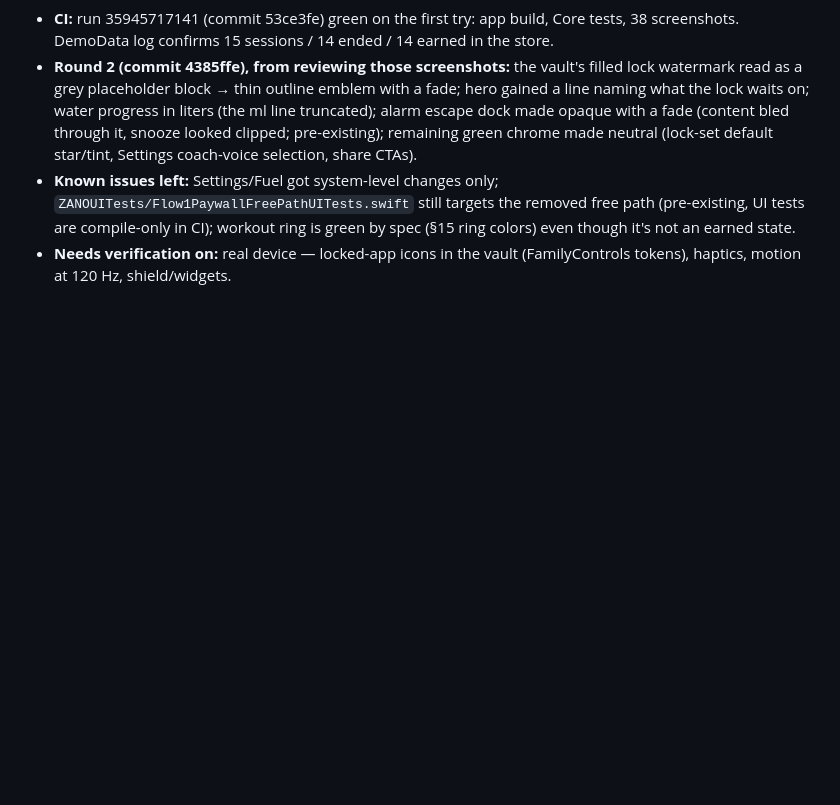
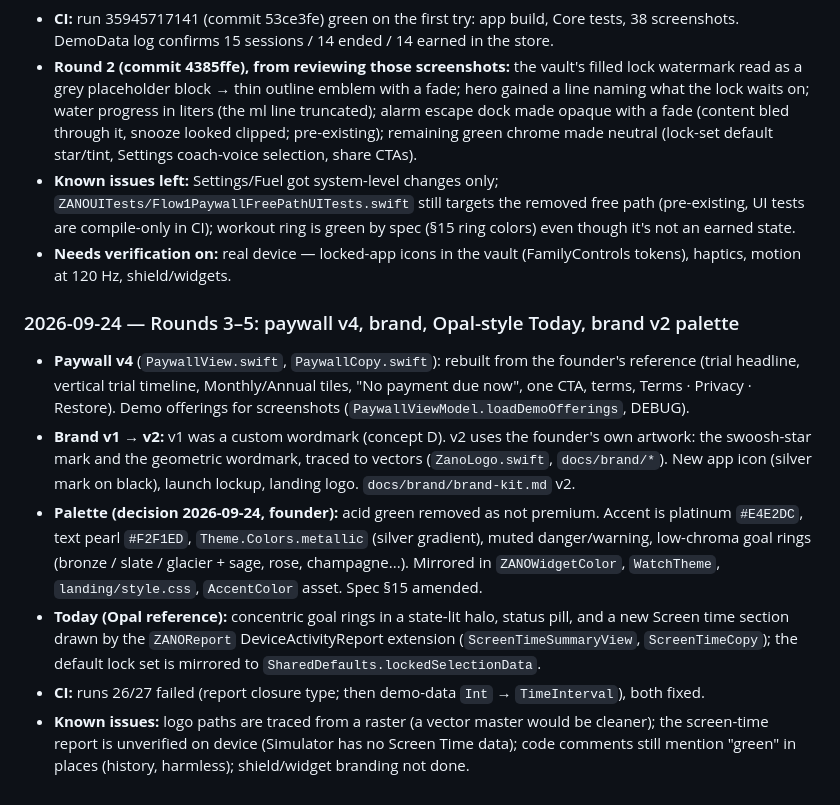
Before and after one commit to brandongraff-dev/zano-app, a Markdown page: docs/sessions/05b-premium-ui.md, the part around the change. GitHub-like rendering; blank space fills up the shorter version.

Commit message:
Session 5b report: paywall v4, brand v2, Opal-style Today
Co-Authored-By: Claude Opus 5.5 <noreply@anthropic.com>
Claude-Session: https://claude.ai/code/session_01TA2k4RqGZfhYGTmvGsk89M

```diff
--- a/docs/sessions/05b-premium-ui.md
+++ b/docs/sessions/05b-premium-ui.md
@@ -72,3 +72,23 @@ states, chrome achromatic); references Spotify (content-first darkness) and Nike
   is green by spec (§15 ring colors) even though it's not an earned state.
 - **Needs verification on:** real device — locked-app icons in the vault (FamilyControls tokens),
   haptics, motion at 120 Hz, shield/widgets.
+
+### 2026-09-24 — Rounds 3–5: paywall v4, brand, Opal-style Today, brand v2 palette
+
+- **Paywall v4** (`PaywallView.swift`, `PaywallCopy.swift`): rebuilt from the founder's reference
+  (trial headline, vertical trial timeline, Monthly/Annual tiles, "No payment due now", one CTA,
+  terms, Terms · Privacy · Restore). Demo offerings for screenshots (`PaywallViewModel.loadDemoOfferings`, DEBUG).
+- **Brand v1 → v2:** v1 was a custom wordmark (concept D). v2 uses the founder's own artwork: the
+  swoosh-star mark and the geometric wordmark, traced to vectors (`ZanoLogo.swift`, `docs/brand/*`).
+  New app icon (silver mark on black), launch lockup, landing logo. `docs/brand/brand-kit.md` v2.
+- **Palette (decision 2026-09-24, founder):** acid green removed as not premium. Accent is platinum
+  `#E4E2DC`, text pearl `#F2F1ED`, `Theme.Colors.metallic` (silver gradient), muted danger/warning,
+  low-chroma goal rings (bronze / slate / glacier + sage, rose, champagne...). Mirrored in
+  `ZANOWidgetColor`, `WatchTheme`, `landing/style.css`, `AccentColor` asset. Spec §15 amended.
+- **Today (Opal reference):** concentric goal rings in a state-lit halo, status pill, and a new
+  Screen time section drawn by the `ZANOReport` DeviceActivityReport extension (`ScreenTimeSummaryView`,
+  `ScreenTimeCopy`); the default lock set is mirrored to `SharedDefaults.lockedSelectionData`.
+- **CI:** runs 26/27 failed (report closure type; then demo-data `Int` → `TimeInterval`), both fixed.
+- **Known issues:** logo paths are traced from a raster (a vector master would be cleaner); the
+  screen-time report is unverified on device (Simulator has no Screen Time data); code comments
+  still mention "green" in places (history, harmless); shield/widget branding not done.
```
Also changed, not shown: docs/PROGRESS.md (+1 -1 lines).
